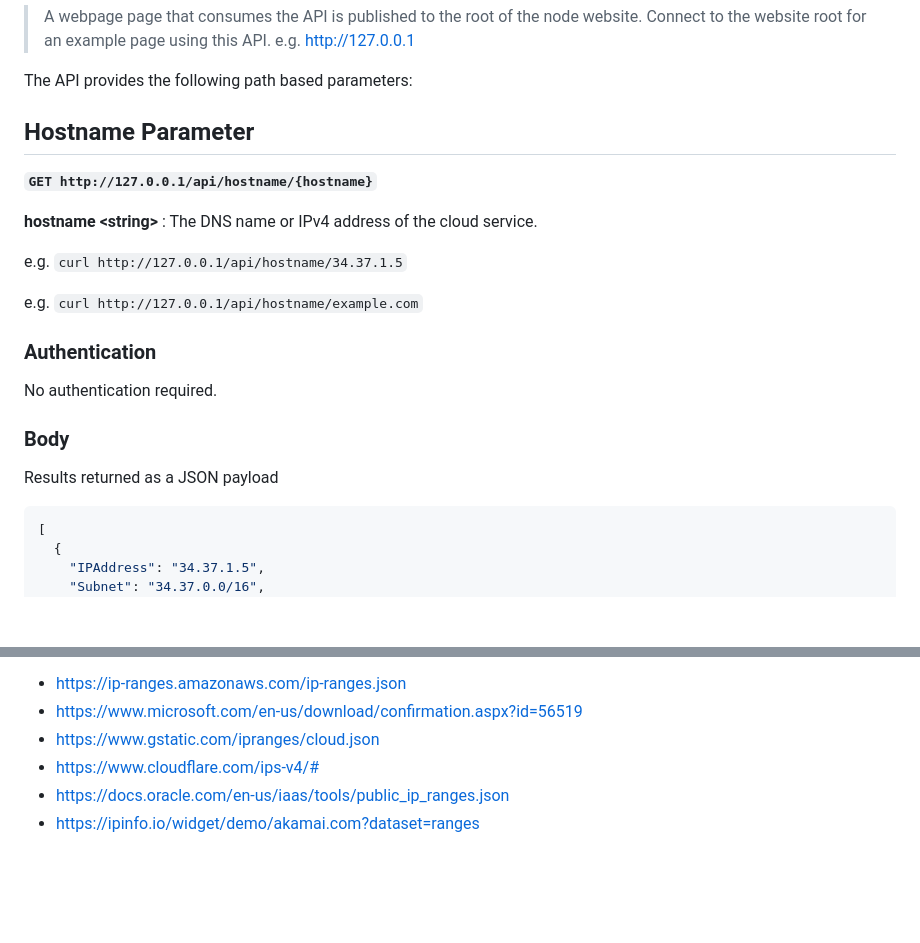
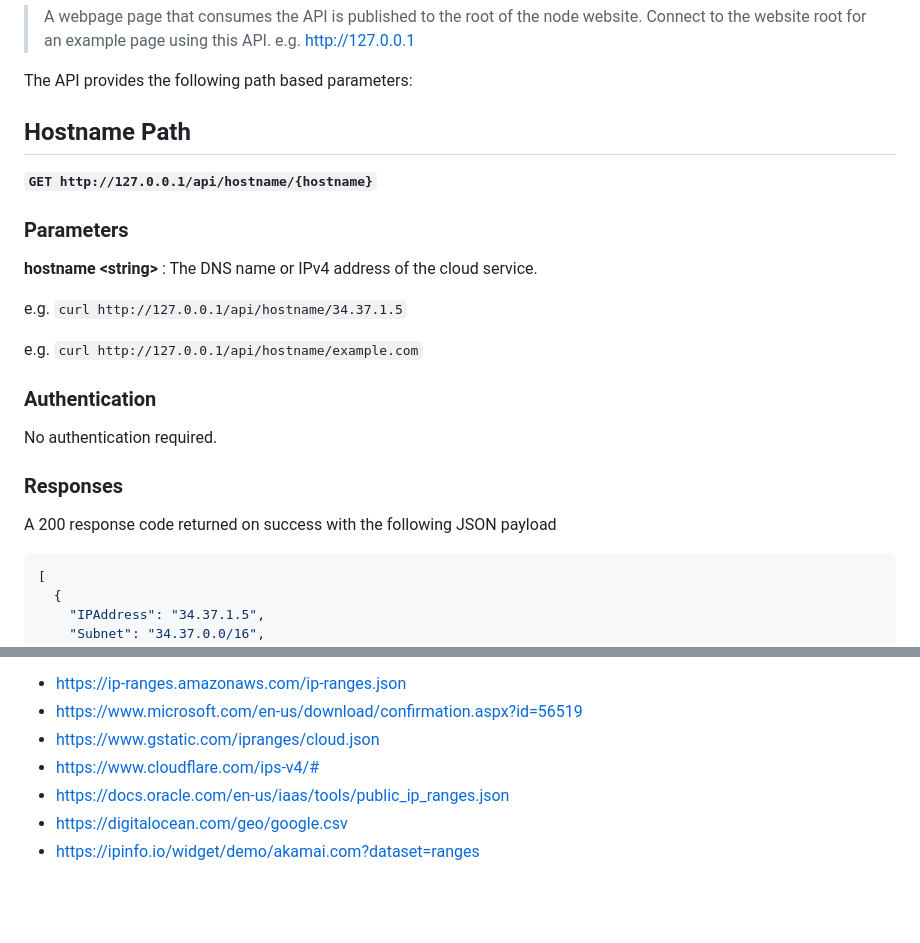
Before and after one commit to RobHolme/CloudRegionAPI, a Markdown page: README.md, 2 parts joined by grey strips. GitHub-like rendering; blank space fills up the shorter version.

````diff
--- a/README.md
+++ b/README.md
@@ -6,9 +6,11 @@ API to return the cloud provider and region for a given IPv4 address or hostname
 
 The API provides the following path based parameters:
 
-## Hostname Parameter
+## Hostname Path
 
 __```GET http://127.0.0.1/api/hostname/{hostname}```__
+
+### Parameters
 
 __hostname \<string\>__ : The DNS name or IPv4 address of the cloud service.
 
@@ -19,8 +21,8 @@
 ### Authentication
 No authentication required.
 
-### Body
-Results returned as a JSON payload
+### Responses
+A 200 response code returned on success with the following JSON payload
 
 ```JSON
 [
@@ -126,6 +149,7 @@ IP ranges and region details for each cloud provider are sourced from:
 * https://www.gstatic.com/ipranges/cloud.json
 * https://www.cloudflare.com/ips-v4/#
 * https://docs.oracle.com/en-us/iaas/tools/public_ip_ranges.json
+* https://digitalocean.com/geo/google.csv
 * https://ipinfo.io/widget/demo/akamai.com?dataset=ranges
 
 <br>
````
Also changed, not shown: other parts of README.md (+50 -29 lines).
